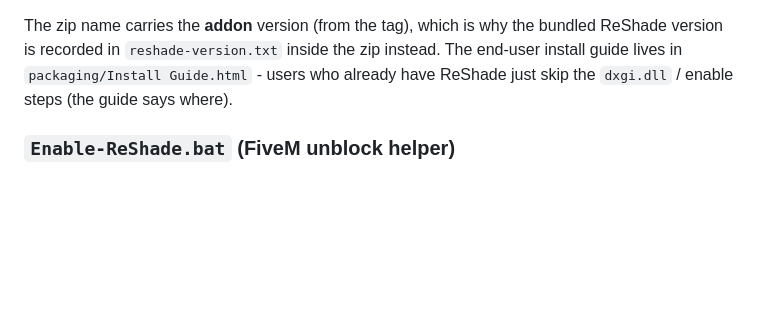
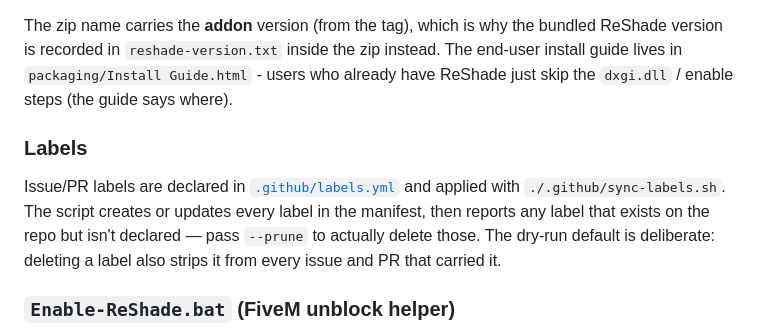
Before and after one commit to Nipeno/nightzoom-fps-limiter, a Markdown page: BUILDING.md, the part around the change. Drawn GitHub-style; blank space fills up the shorter version.

Commit message:
docs: document the label manifest and sync script

```diff
--- a/BUILDING.md
+++ b/BUILDING.md
@@ -187,6 +187,14 @@ version is recorded in `reshade-version.txt` inside the zip instead. The end-use
 lives in `packaging/Install Guide.html` - users who already have ReShade just skip the `dxgi.dll`
 / enable steps (the guide says where).
 
+### Labels
+
+Issue/PR labels are declared in [`.github/labels.yml`](.github/labels.yml) and applied with
+`./.github/sync-labels.sh`. The script creates or updates every label in the manifest, then reports
+any label that exists on the repo but isn't declared — pass `--prune` to actually delete those. The
+dry-run default is deliberate: deleting a label also strips it from every issue and PR that carried
+it.
+
 ### `Enable-ReShade.bat` (FiveM unblock helper)
 
 `packaging/Enable-ReShade.bat` is bundled into the zip. FiveM blocks ReShade 5+ until the
```
